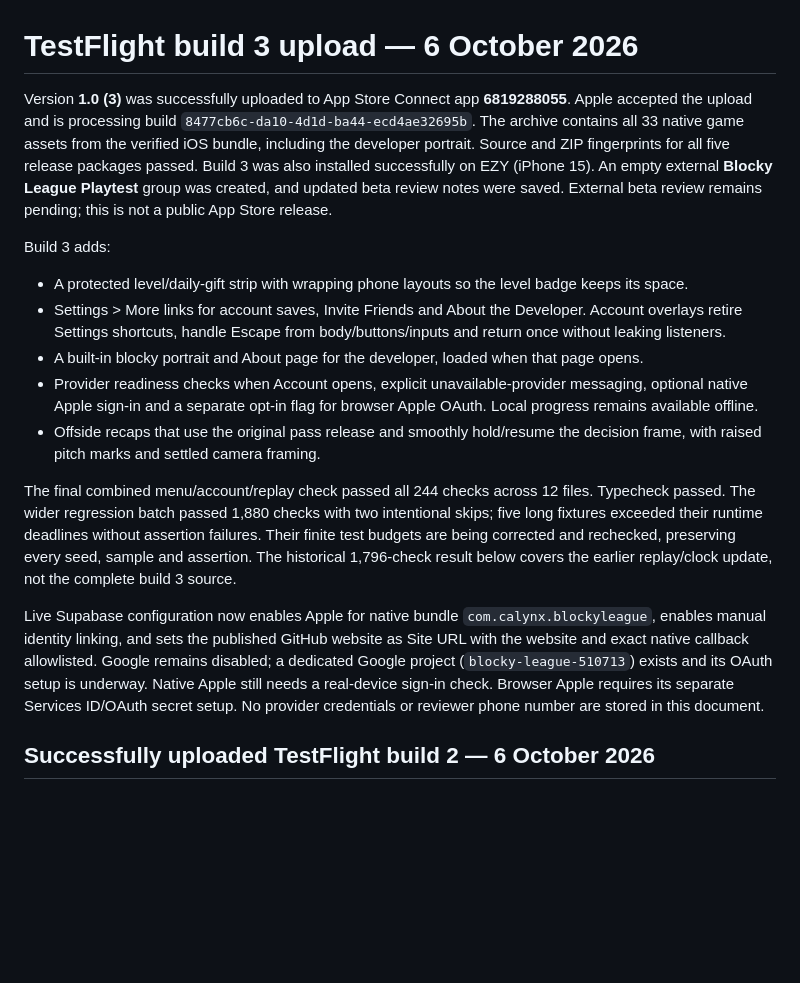
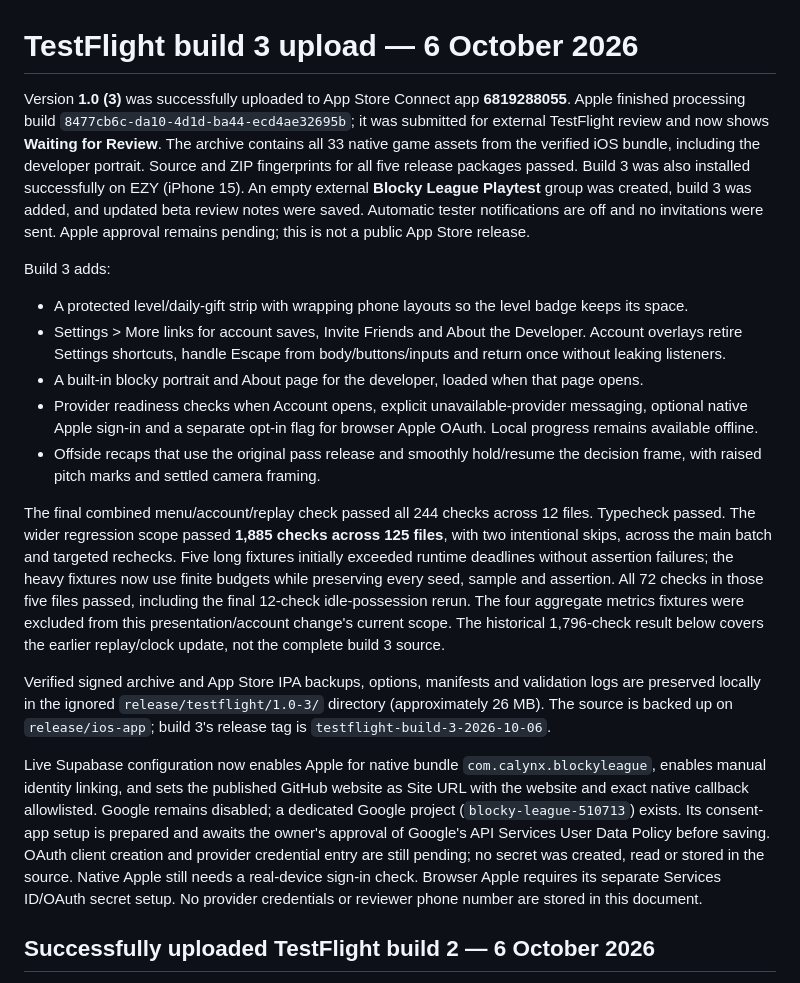
Before and after one commit to iSharaf6/blocky-league, a Markdown page: docs/RELEASE_STATUS.md, the part around the change. Drawn GitHub-style; blank space fills up the shorter version.

Commit message:
Record verified TestFlight build 3 and external review submission

```diff
--- a/docs/RELEASE_STATUS.md
+++ b/docs/RELEASE_STATUS.md
@@ -1,11 +1,13 @@
 # TestFlight build 3 upload — 6 October 2026
 
-Version **1.0 (3)** was successfully uploaded to App Store Connect app **6819288055**. Apple accepted the upload
-and is processing build `8477cb6c-da10-4d1d-ba44-ecd4ae32695b`. The archive
+Version **1.0 (3)** was successfully uploaded to App Store Connect app **6819288055**. Apple finished processing
+build `8477cb6c-da10-4d1d-ba44-ecd4ae32695b`; it was submitted for external TestFlight review and now shows
+**Waiting for Review**. The archive
 contains all 33 native game assets from the verified iOS bundle, including the developer portrait. Source and ZIP
 fingerprints for all five release packages passed. Build 3 was also installed successfully on EZY (iPhone 15).
-An empty external **Blocky League Playtest** group was created, and updated beta review notes were saved.
-External beta review remains pending; this is not a public App Store release.
+An empty external **Blocky League Playtest** group was created, build 3 was added, and updated beta review notes
+were saved. Automatic tester notifications are off and no invitations were sent. Apple approval remains pending;
+this is not a public App Store release.
 
 Build 3 adds:
 
@@ -19,14 +21,22 @@ Build 3 adds:
   pitch marks and settled camera framing.
 
 The final combined menu/account/replay check passed all 244 checks across 12 files. Typecheck passed.
-The wider regression batch passed 1,880 checks with two intentional skips; five long fixtures exceeded their
-runtime deadlines without assertion failures. Their finite test budgets are being corrected and rechecked,
-preserving every seed, sample and assertion. The historical 1,796-check result below covers the earlier
-replay/clock update, not the complete build 3 source.
+The wider regression scope passed **1,885 checks across 125 files**, with two intentional skips, across the main
+batch and targeted rechecks. Five long fixtures initially exceeded runtime deadlines without assertion failures;
+the heavy fixtures now use finite budgets while preserving every seed, sample and assertion. All 72 checks in
+those five files passed, including the final 12-check idle-possession rerun. The four aggregate metrics fixtures
+were excluded from this presentation/account change's current scope. The historical 1,796-check result below
+covers the earlier replay/clock update, not the complete build 3 source.
+
+Verified signed archive and App Store IPA backups, options, manifests and validation logs are preserved locally
+in the ignored `release/testflight/1.0-3/` directory (approximately 26 MB). The source is backed up on
+`release/ios-app`; build 3's release tag is `testflight-build-3-2026-10-06`.
 
 Live Supabase configuration now enables Apple for native bundle `com.calynx.blockyleague`, enables manual identity
 linking, and sets the published GitHub website as Site URL with the website and exact native callback allowlisted.
-Google remains disabled; a dedicated Google project (`blocky-league-510713`) exists and its OAuth setup is underway.
+Google remains disabled; a dedicated Google project (`blocky-league-510713`) exists. Its consent-app setup is
+prepared and awaits the owner's approval of Google's API Services User Data Policy before saving. OAuth client
+creation and provider credential entry are still pending; no secret was created, read or stored in the source.
 Native Apple still needs a real-device sign-in check. Browser Apple requires its separate Services ID/OAuth secret
 setup. No provider credentials or reviewer phone number are stored in this document.
 
```
Also changed, not shown: docs/APP_STORE.md (+3 -2 lines), docs/AUTH_SETUP.md (+4 -2 lines).
